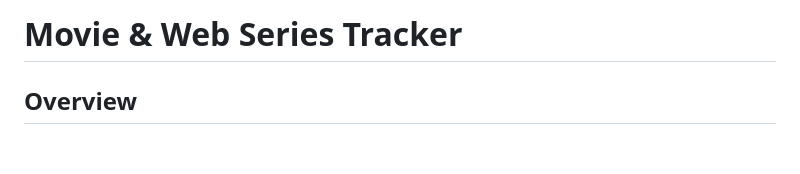
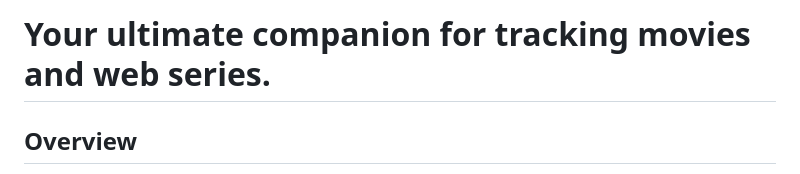
Before and after one commit to SatyamPote/Movies-Series---Rating, a Markdown page: README.md, the part around the change. GitHub-like rendering; blank space fills up the shorter version.

```diff
--- a/README.md
+++ b/README.md
@@ -1,4 +1,4 @@
-# Movie & Web Series Tracker
+# Your ultimate companion for tracking movies and web series.
 
 ## Overview
 
```
